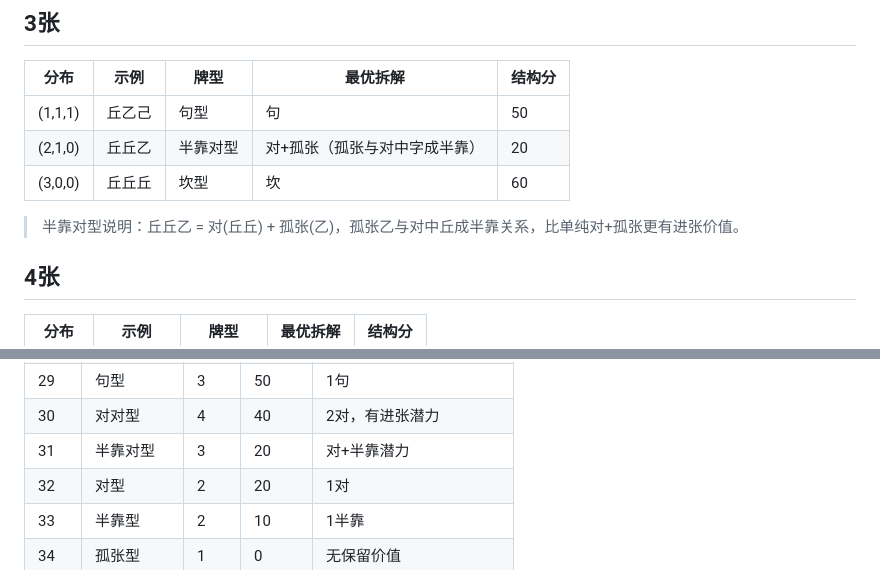
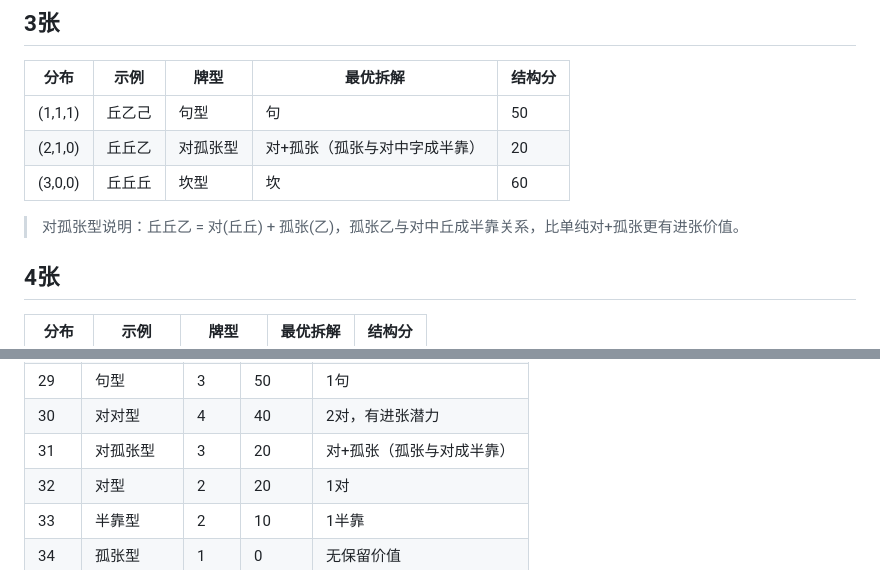
Before and after one commit to sicauyanglei/shangdaren-flutter, a Markdown page: .trae/rules/card-group-type.md, 2 parts joined by grey strips. Rendered like a GitHub page.

Commit message:
feat: 规则文件列表
Co-authored-by: traeagent <traeagent@users.noreply.github.com>

```diff
--- a/.trae/rules/card-group-type.md
+++ b/.trae/rules/card-group-type.md
@@ -31,10 +31,10 @@
 | 分布 | 示例 | 牌型 | 最优拆解 | 结构分 |
 |------|------|------|----------|--------|
 | (1,1,1) | 丘乙己 | 句型 | 句 | 50 |
-| (2,1,0) | 丘丘乙 | 半靠对型 | 对+孤张（孤张与对中字成半靠） | 20 |
+| (2,1,0) | 丘丘乙 | 对孤张型 | 对+孤张（孤张与对中字成半靠） | 20 |
 | (3,0,0) | 丘丘丘 | 坎型 | 坎 | 60 |
 
-> 半靠对型说明：丘丘乙 = 对(丘丘) + 孤张(乙)，孤张乙与对中丘成半靠关系，比单纯对+孤张更有进张价值。
+> 对孤张型说明：丘丘乙 = 对(丘丘) + 孤张(乙)，孤张乙与对中丘成半靠关系，比单纯对+孤张更有进张价值。
 
 ## 4张
 
@@ -160,7 +160,7 @@
 | 28 | 句孤张型 | 4 | 50 | 1句 |
 | 29 | 句型 | 3 | 50 | 1句 |
 | 30 | 对对型 | 4 | 40 | 2对，有进张潜力 |
-| 31 | 半靠对型 | 3 | 20 | 对+半靠潜力 |
+| 31 | 对孤张型 | 3 | 20 | 对+孤张（孤张与对成半靠） |
 | 32 | 对型 | 2 | 20 | 1对 |
 | 33 | 半靠型 | 2 | 10 | 1半靠 |
 | 34 | 孤张型 | 1 | 0 | 无保留价值 |
```
